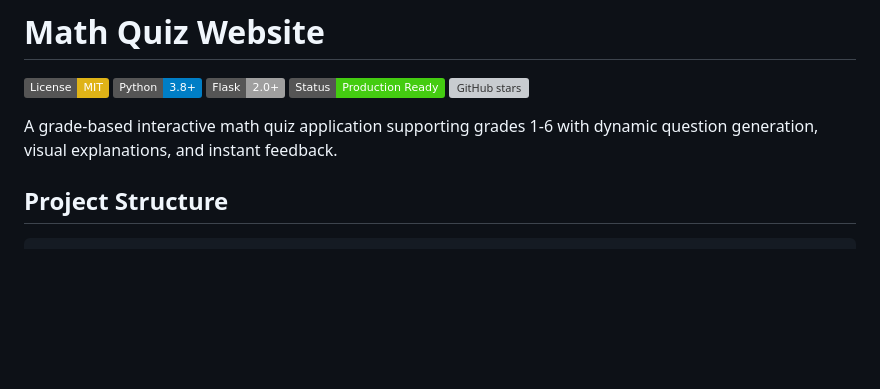
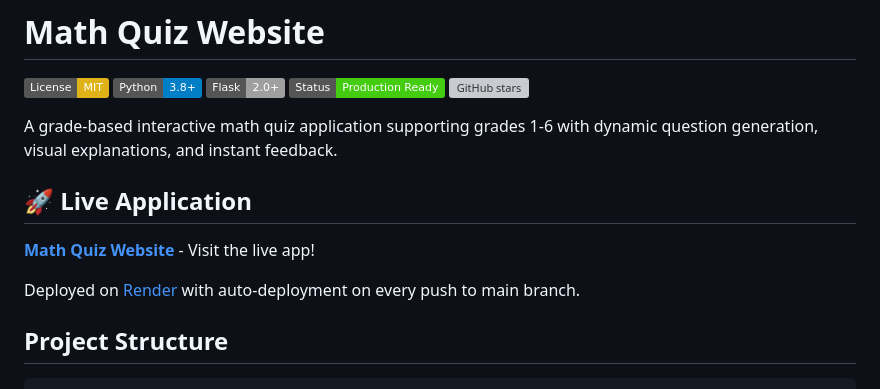
Before and after one commit to plasmicshree/math-quiz-website, a Markdown page: README.md, the part around one of its changes. Drawn GitHub-style; badges without logos; blank space fills up the shorter version; grey boxes are pictures that could not be loaded.

```diff
--- a/README.md
+++ b/README.md
@@ -7,6 +7,12 @@
 [![GitHub stars](https://img.shields.io/github/stars/plasmicshree/math-quiz-website)](https://github.com/plasmicshree/math-quiz-website/stargazers)
 
 A grade-based interactive math quiz application supporting grades 1-6 with dynamic question generation, visual explanations, and instant feedback.
+
+## 🚀 Live Application
+
+**[Math Quiz Website](https://math-quiz-website-ksfl.onrender.com/)** - Visit the live app!
+
+Deployed on [Render](https://render.com/) with auto-deployment on every push to main branch.
 
 ## Project Structure
 
```
Also changed, not shown: other parts of README.md (+38 -8 lines).
